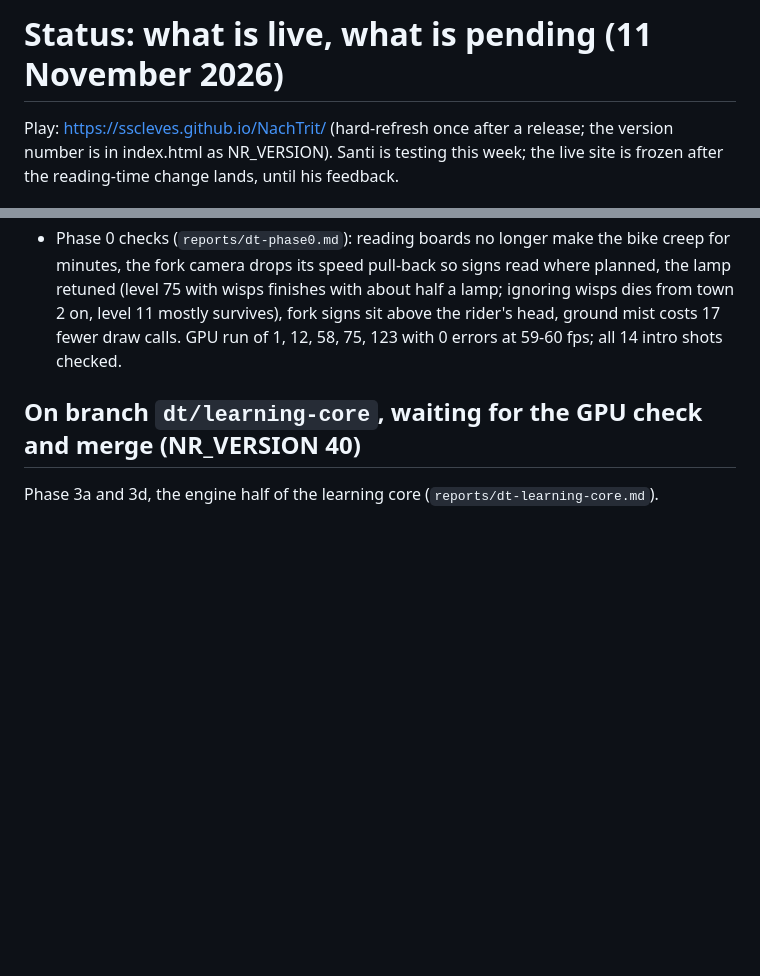
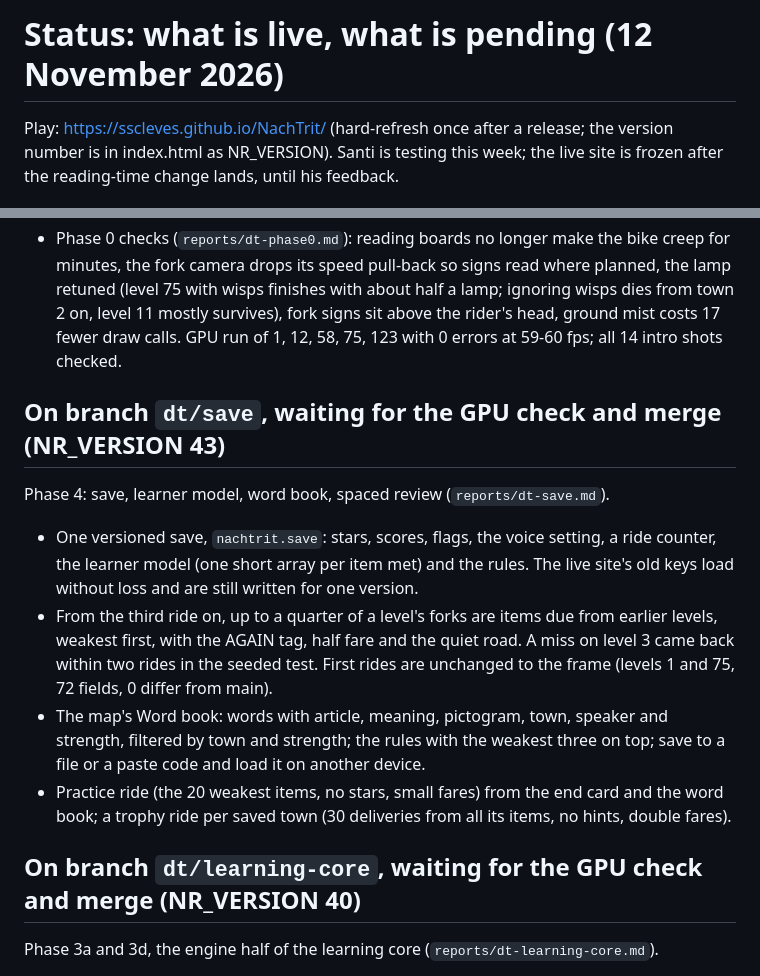
Before and after one commit to SScleves/NachTrit, a Markdown page: Opus 5.5 DT/STATUS.md, 2 parts joined by grey strips. GitHub-like rendering; blank space fills up the shorter version.

Commit message:
Report dt-save.md, STATUS for phase 4
Co-Authored-By: Claude Opus 5.5 <noreply@anthropic.com>

```diff
--- a/Opus 5.5 DT/STATUS.md
+++ b/Opus 5.5 DT/STATUS.md
@@ -1,4 +1,4 @@
-# Status: what is live, what is pending (11 November 2026)
+# Status: what is live, what is pending (12 November 2026)
 
 Play: https://sscleves.github.io/NachTrit/ (hard-refresh once after a release; the version number is
 in index.html as NR_VERSION). Santi is testing this week; the live site is frozen after the
@@ -40,6 +40,19 @@ The combined branch `dt/all` is merged into `main` and live.
   with about half a lamp; ignoring wisps dies from town 2 on, level 11 mostly survives), fork signs sit above
   the rider's head, ground mist costs 17 fewer draw calls. GPU run of 1, 12, 58, 75, 123 with 0 errors at
   59-60 fps; all 14 intro shots checked.
+
+## On branch `dt/save`, waiting for the GPU check and merge (NR_VERSION 43)
+
+Phase 4: save, learner model, word book, spaced review (`reports/dt-save.md`).
+- One versioned save, `nachtrit.save`: stars, scores, flags, the voice setting, a ride counter, the learner model (one short
+  array per item met) and the rules. The live site's old keys load without loss and are still written for one version.
+- From the third ride on, up to a quarter of a level's forks are items due from earlier levels, weakest first, with the AGAIN
+  tag, half fare and the quiet road. A miss on level 3 came back within two rides in the seeded test. First rides are
+  unchanged to the frame (levels 1 and 75, 72 fields, 0 differ from main).
+- The map's Word book: words with article, meaning, pictogram, town, speaker and strength, filtered by town and strength; the
+  rules with the weakest three on top; save to a file or a paste code and load it on another device.
+- Practice ride (the 20 weakest items, no stars, small fares) from the end card and the word book; a trophy ride per saved
+  town (30 deliveries from all its items, no hints, double fares).
 
 ## On branch `dt/learning-core`, waiting for the GPU check and merge (NR_VERSION 40)
 
```
Also changed, not shown: Opus 5.5 DT/reports/dt-save.md (added, +232 -0 lines).
